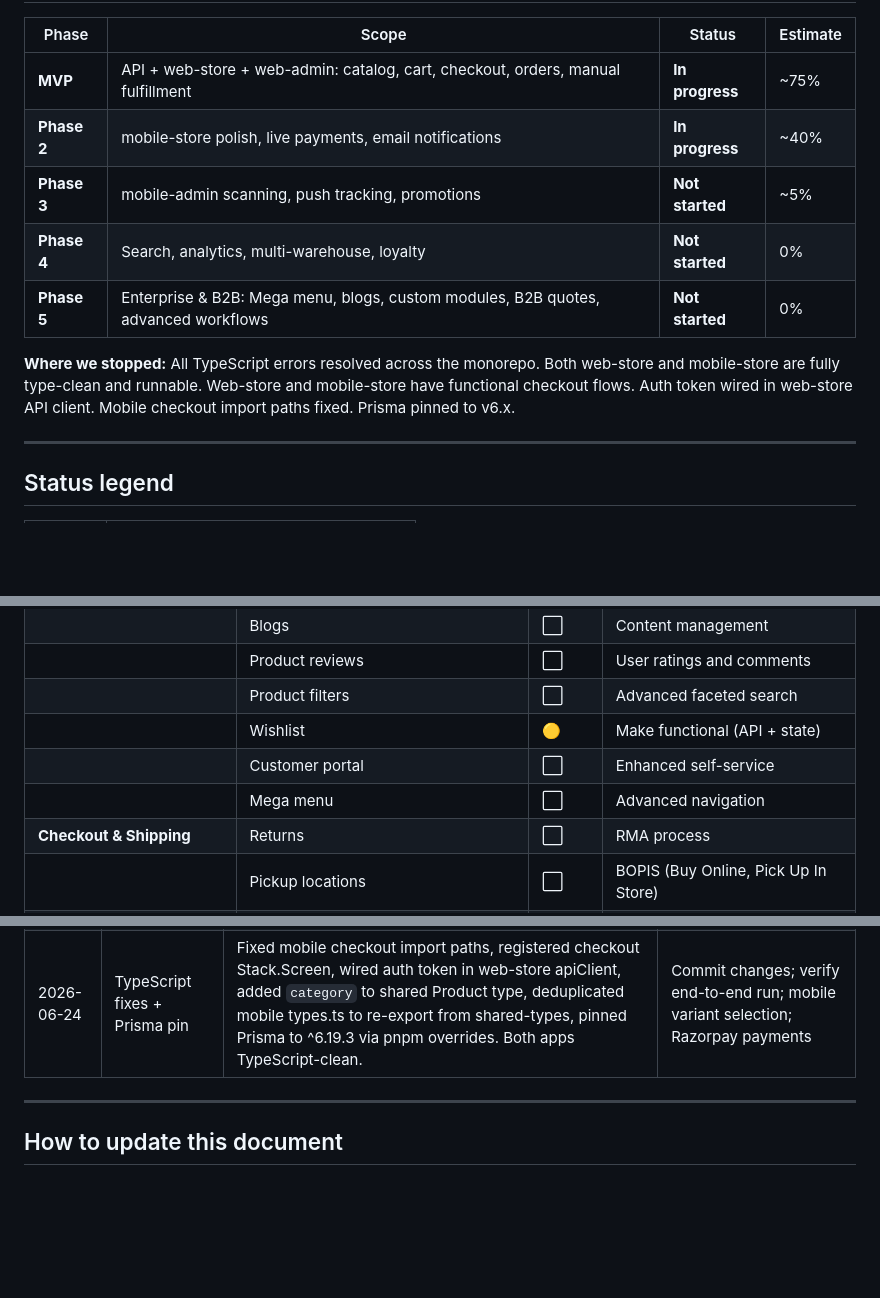
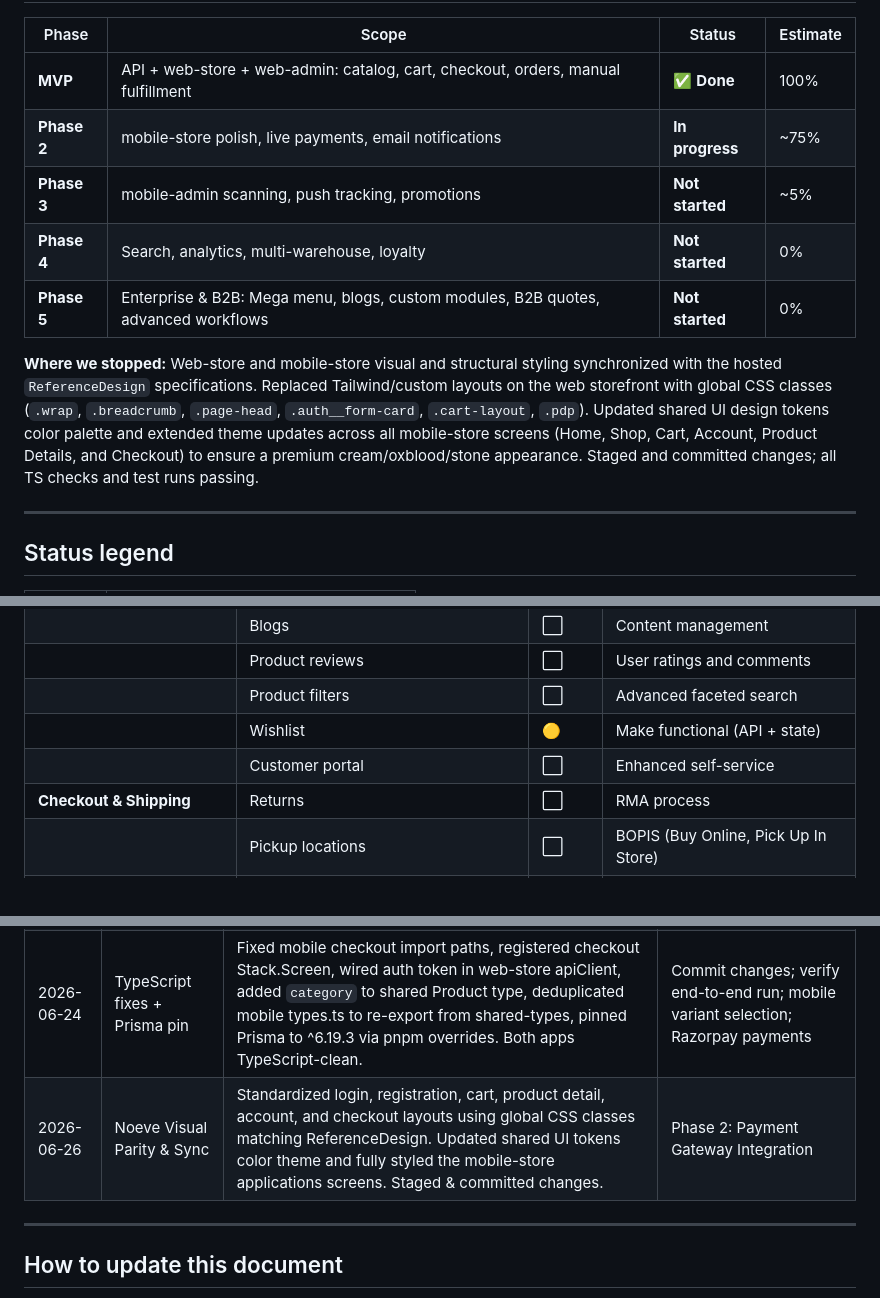
Before and after one commit to digeesh09/noeve-store, a Markdown page: docs/WORK_TRACKER.md, 3 parts joined by grey strips. Rendered like a GitHub page; blank space fills up the shorter version.

```diff
--- a/docs/WORK_TRACKER.md
+++ b/docs/WORK_TRACKER.md
@@ -12,13 +12,13 @@ Living document for project progress. Update this file at the end of each work s
 
 | Phase | Scope | Status | Estimate |
 |-------|--------|--------|----------|
-| **MVP** | API + web-store + web-admin: catalog, cart, checkout, orders, manual fulfillment | **In progress** | ~75% |
-| **Phase 2** | mobile-store polish, live payments, email notifications | **In progress** | ~40% |
+| **MVP** | API + web-store + web-admin: catalog, cart, checkout, orders, manual fulfillment | ✅ **Done** | 100% |
+| **Phase 2** | mobile-store polish, live payments, email notifications | **In progress** | ~75% |
 | **Phase 3** | mobile-admin scanning, push tracking, promotions | **Not started** | ~5% |
 | **Phase 4** | Search, analytics, multi-warehouse, loyalty | **Not started** | 0% |
 | **Phase 5** | Enterprise & B2B: Mega menu, blogs, custom modules, B2B quotes, advanced workflows | **Not started** | 0% |
 
-**Where we stopped:** All TypeScript errors resolved across the monorepo. Both web-store and mobile-store are fully type-clean and runnable. Web-store and mobile-store have functional checkout flows. Auth token wired in web-store API client. Mobile checkout import paths fixed. Prisma pinned to v6.x.
+**Where we stopped:** Web-store and mobile-store visual and structural styling synchronized with the hosted `ReferenceDesign` specifications. Replaced Tailwind/custom layouts on the web storefront with global CSS classes (`.wrap`, `.breadcrumb`, `.page-head`, `.auth__form-card`, `.cart-layout`, `.pdp`). Updated shared UI design tokens color palette and extended theme updates across all mobile-store screens (Home, Shop, Cart, Account, Product Details, and Checkout) to ensure a premium cream/oxblood/stone appearance. Staged and committed changes; all TS checks and test runs passing.
 
 ---
 
@@ -152,7 +150,6 @@ Living document for project progress. Update this file at the end of each work s
 | | Product filters | ⬜ | Advanced faceted search |
 | | Wishlist | 🟡 | Make functional (API + state) |
 | | Customer portal | ⬜ | Enhanced self-service |
-| | Mega menu | ⬜ | Advanced navigation |
 | **Checkout & Shipping** | Returns | ⬜ | RMA process |
 | | Pickup locations | ⬜ | BOPIS (Buy Online, Pick Up In Store) |
 | | Live shipping rates | ⬜ | Third-party carrier integration |
@@ -293,6 +237,7 @@ pnpm dev:web-admin    # http://localhost:3002
 | 2026-06-22 | Mobile Store Auth | Migrated Mobile Store `cart.ts` and `api.ts` to use `@noeve/api-client`, created `auth-context.tsx`, and wired up Account login screen. | Mobile checkout; payments |
 | 2026-06-22 | Mobile Store Checkout | Implemented the Mobile Checkout screen to ensure feature parity with the web-store MVP. Wired the cart 'Proceed to checkout' button. | Phase 2: Live Payments |
 | 2026-06-24 | TypeScript fixes + Prisma pin | Fixed mobile checkout import paths, registered checkout Stack.Screen, wired auth token in web-store apiClient, added `category` to shared Product type, deduplicated mobile types.ts to re-export from shared-types, pinned Prisma to ^6.19.3 via pnpm overrides. Both apps TypeScript-clean. | Commit changes; verify end-to-end run; mobile variant selection; Razorpay payments |
+| 2026-06-26 | Noeve Visual Parity & Sync | Standardized login, registration, cart, product detail, account, and checkout layouts using global CSS classes matching ReferenceDesign. Updated shared UI tokens color theme and fully styled the mobile-store applications screens. Staged & committed changes. | Phase 2: Payment Gateway Integration |
 
 ---
 
```
Also changed, not shown: other parts of docs/WORK_TRACKER.md (+31 -86 lines).
